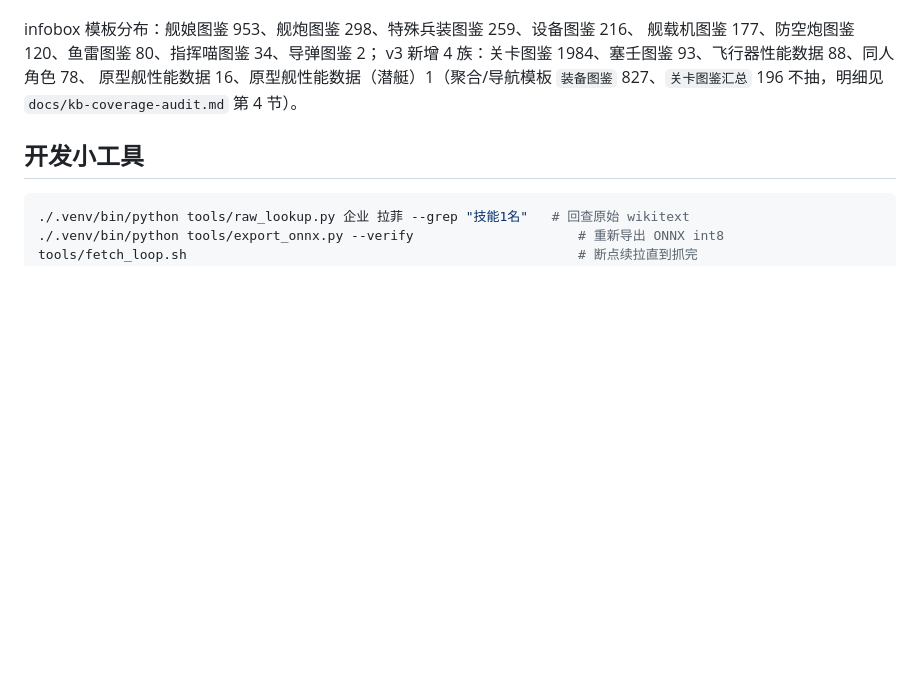
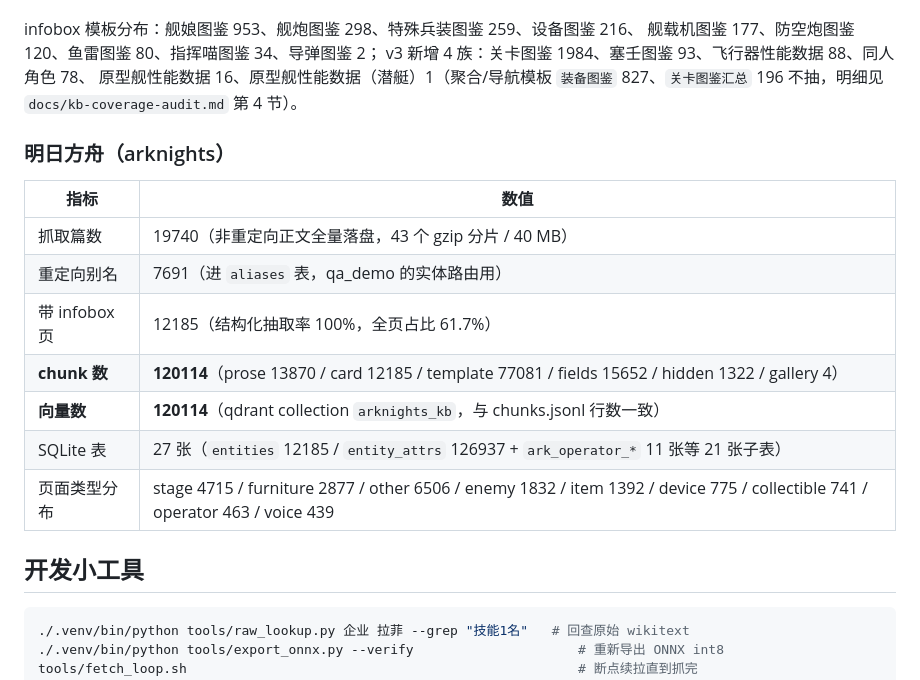
Before and after one commit to tianyin231/AniSignal, a Markdown page: kb/README.md, the part around the change. Drawn GitHub-style; blank space fills up the shorter version.

Commit message:
炼方舟：qdrant arknights_kb 索引建成——19740 篇抓取 / 12185 实体结构化 / 120114 chunk 全量向量化，与 chunks.jsonl 行数一一对齐
Co-Authored-By: Claude Code <noreply@anthropic.com>

````diff
--- a/kb/README.md
+++ b/kb/README.md
@@ -170,6 +170,18 @@ v3 新增 4 族：关卡图鉴 1984、塞壬图鉴 93、飞行器性能数据 88
 原型舰性能数据 16、原型舰性能数据（潜艇）1（聚合/导航模板 `装备图鉴` 827、`关卡图鉴汇总` 196
 不抽，明细见 `docs/kb-coverage-audit.md` 第 4 节）。
 
+### 明日方舟（arknights）
+
+| 指标 | 数值 |
+|---|---|
+| 抓取篇数 | 19740（非重定向正文全量落盘，43 个 gzip 分片 / 40 MB） |
+| 重定向别名 | 7691（进 `aliases` 表，qa_demo 的实体路由用） |
+| 带 infobox 页 | 12185（结构化抽取率 100%，全页占比 61.7%） |
+| **chunk 数** | **120114**（prose 13870 / card 12185 / template 77081 / fields 15652 / hidden 1322 / gallery 4） |
+| **向量数** | **120114**（qdrant collection `arknights_kb`，与 chunks.jsonl 行数一致） |
+| SQLite 表 | 27 张（`entities` 12185 / `entity_attrs` 126937 + `ark_operator_*` 11 张等 21 张子表） |
+| 页面类型分布 | stage 4715 / furniture 2877 / other 6506 / enemy 1832 / item 1392 / device 775 / collectible 741 / operator 463 / voice 439 |
+
 ## 开发小工具
 
 ```bash
````
